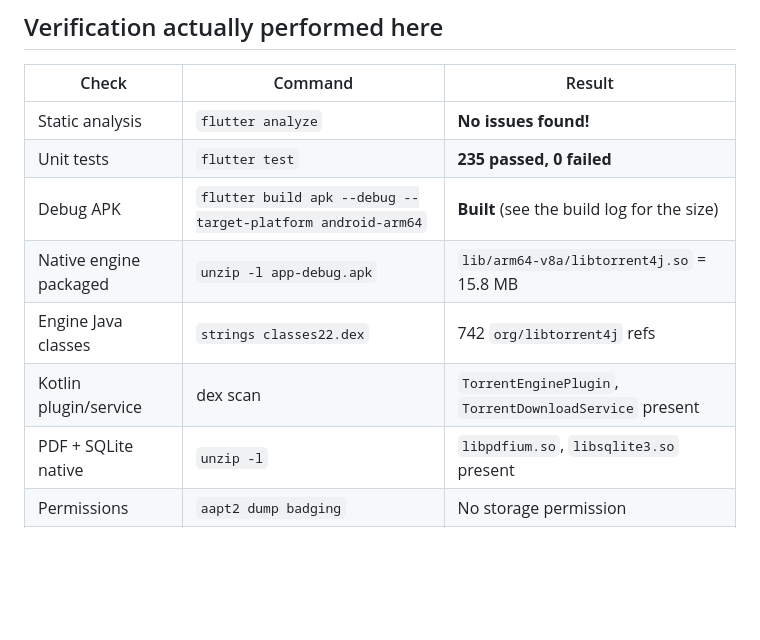
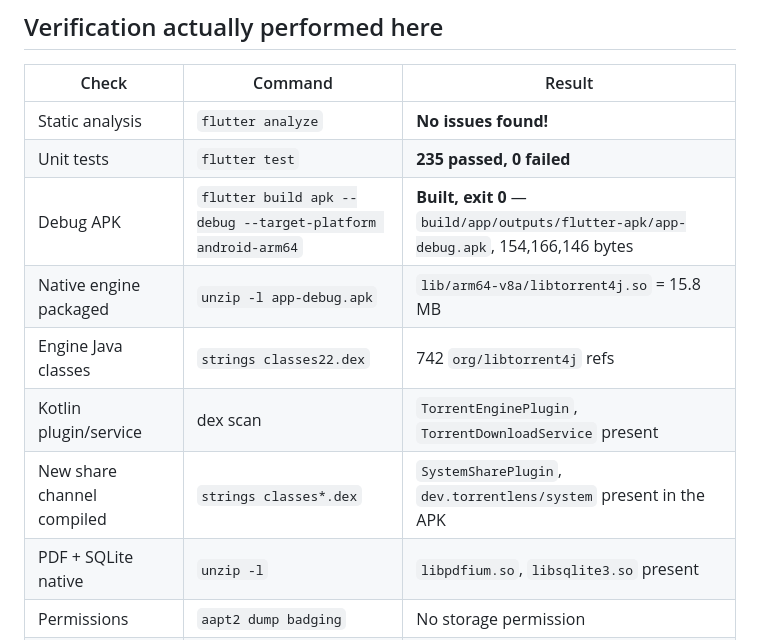
Before and after one commit to Alex07lol/TorrentLens, a Markdown page: docs/status.md, the part around the change. GitHub-like rendering; blank space fills up the shorter version.

Commit message:
Record the verified build output in the status table
The debug APK builds (exit 0, 154 MB) and the new Android share channel
compiles into the dex, so the status doc now cites both instead of pointing
at a build log.

🤖 Generated with Codebuff
Co-Authored-By: Codebuff <noreply@codebuff.com>

```diff
--- a/docs/status.md
+++ b/docs/status.md
@@ -10,10 +10,11 @@ it depends on a real Android device, which this environment does not have.
 |---|---|---|
 | Static analysis | `flutter analyze` | **No issues found!** |
 | Unit tests | `flutter test` | **235 passed, 0 failed** |
-| Debug APK | `flutter build apk --debug --target-platform android-arm64` | **Built** (see the build log for the size) |
+| Debug APK | `flutter build apk --debug --target-platform android-arm64` | **Built, exit 0** — `build/app/outputs/flutter-apk/app-debug.apk`, 154,166,146 bytes |
 | Native engine packaged | `unzip -l app-debug.apk` | `lib/arm64-v8a/libtorrent4j.so` = 15.8 MB |
 | Engine Java classes | `strings classes22.dex` | 742 `org/libtorrent4j` refs |
 | Kotlin plugin/service | dex scan | `TorrentEnginePlugin`, `TorrentDownloadService` present |
+| New share channel compiled | `strings classes*.dex` | `SystemSharePlugin`, `dev.torrentlens/system` present in the APK |
 | PDF + SQLite native | `unzip -l` | `libpdfium.so`, `libsqlite3.so` present |
 | Permissions | `aapt2 dump badging` | No storage permission |
 | minSdk | `aapt2 dump badging` | 28 (required by libtorrent4j) |
```
